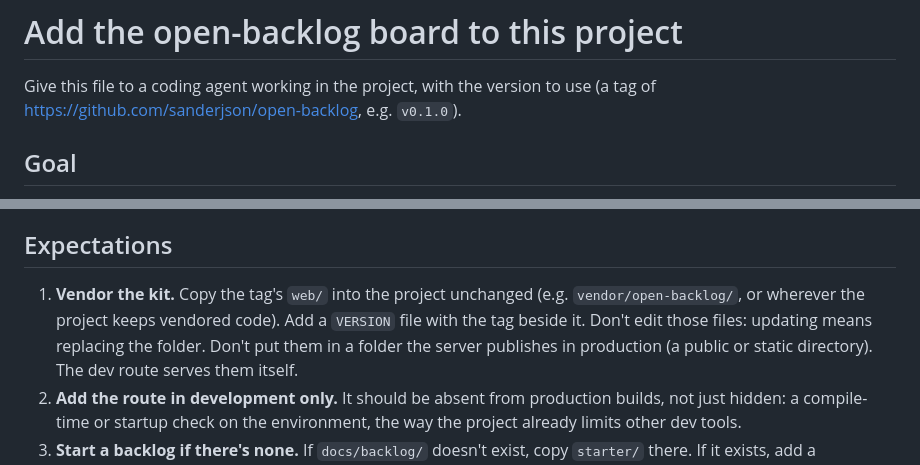
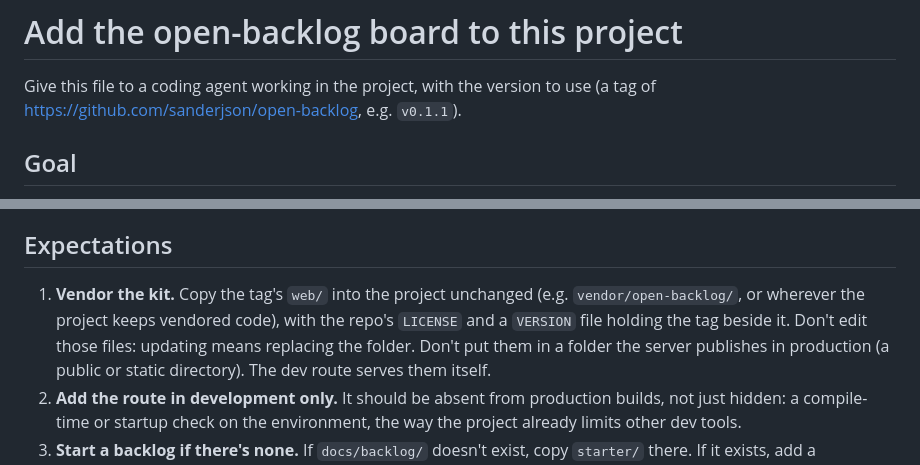
Before and after one commit to sanderjson/open-backlog, a Markdown page: PROMPT.md, 2 parts joined by grey strips. Rendered like a GitHub page.

Commit message:
PROMPT.md: vendor the licence with the kit
Co-Authored-By: Claude Opus 5.5 <noreply@anthropic.com>

```diff
--- a/PROMPT.md
+++ b/PROMPT.md
@@ -1,7 +1,7 @@
 # Add the open-backlog board to this project
 
 Give this file to a coding agent working in the project, with the version to use (a tag of
-https://github.com/sanderjson/open-backlog, e.g. `v0.1.0`).
+https://github.com/sanderjson/open-backlog, e.g. `v0.1.1`).
 
 ## Goal
 
@@ -56,8 +56,8 @@ the same.
 ## Expectations
 
 1. **Vendor the kit.** Copy the tag's `web/` into the project unchanged (e.g.
-   `vendor/open-backlog/`, or wherever the project keeps vendored code). Add a `VERSION` file
-   with the tag beside it. Don't edit those files: updating means replacing the folder. Don't put
+   `vendor/open-backlog/`, or wherever the project keeps vendored code), with the repo's
+   `LICENSE` and a `VERSION` file holding the tag beside it. Don't edit those files: updating means replacing the folder. Don't put
    them in a folder the server publishes in production (a public or static directory). The dev
    route serves them itself.
 2. **Add the route in development only.** It should be absent from production builds, not just
```
